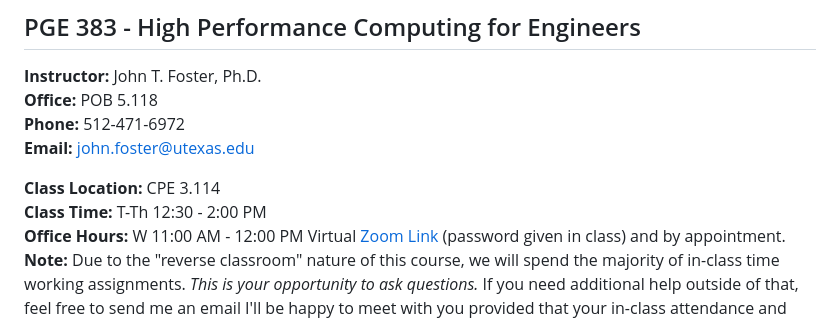
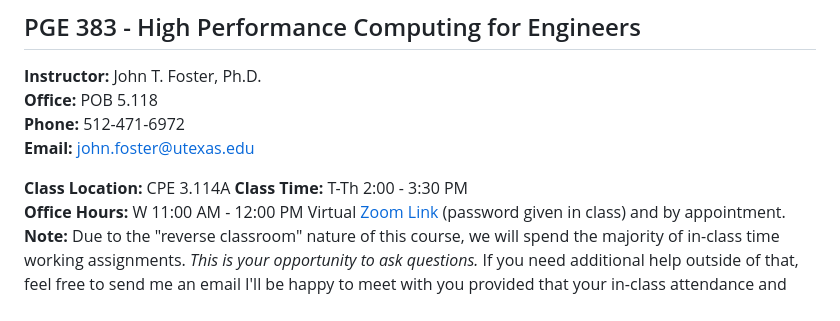
Before and after one commit to johnfoster-pge-utexas/HPC, a Markdown page: syllabus/syllabus.md, the part around the change. Drawn GitHub-style.

Commit message:
Update syllabus for 24

```diff
--- a/syllabus/syllabus.md
+++ b/syllabus/syllabus.md
@@ -13,8 +13,8 @@
 **Phone:** 512-471-6972
 **Email:** [john.foster@utexas.edu](mailto:john.foster@.utexas.edu)
 
-**Class Location:** CPE 3.114
-**Class Time:** T-Th 12:30 - 2:00 PM
+**Class Location:** CPE 3.114A
+**Class Time:** T-Th 2:00 - 3:30 PM
 **Office Hours:** W 11:00 AM - 12:00 PM Virtual [Zoom Link](https://utexas.zoom.us/my/johntfoster) (password given in class)  and by appointment.  **Note:**  Due to the "reverse classroom" nature of this course, we will spend the majority of in-class time working assignments.  *This is your opportunity to ask questions.*  If you need additional help outside of that, feel free to send me an email I'll be happy to meet with you provided that your in-class attendance and participation are acceptable.
 
 **Course Website:**
```
